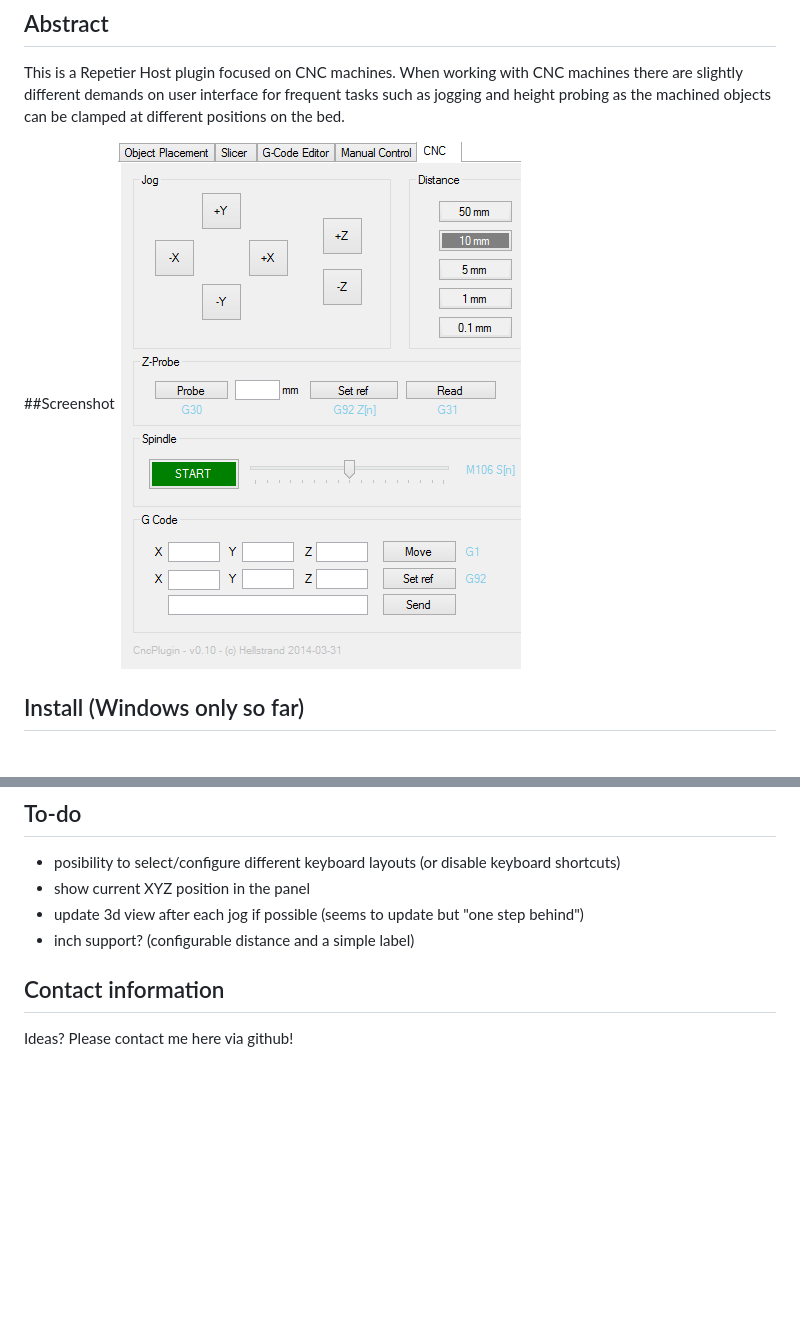
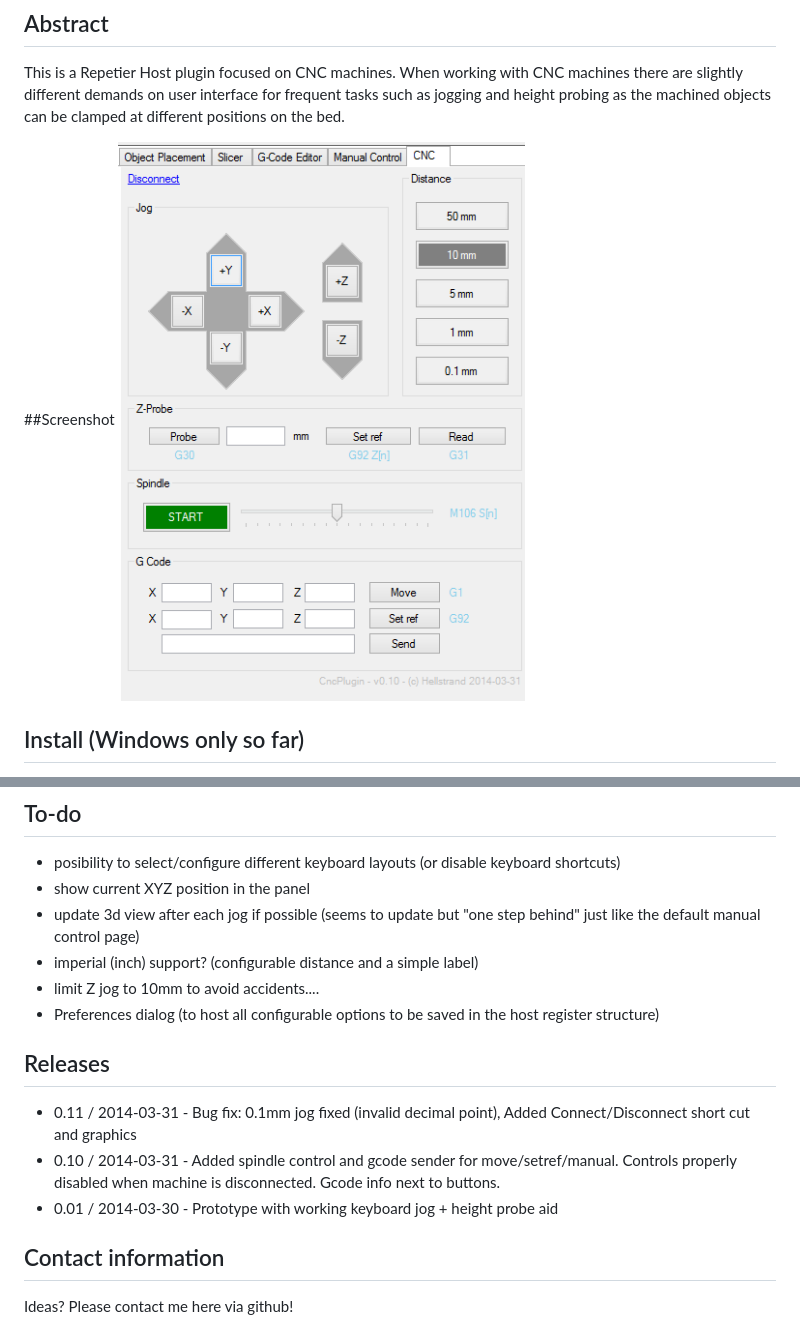
Before and after one commit to ahd71/repetier-cncplugin, a Markdown page: readme.md, 2 parts joined by grey strips. Drawn GitHub-style; pictures changed too: CncPlugin/Screenshots/screenshot-2014-03-31.png; blank space fills up the shorter version.

Commit message:
Release 0.11

```diff
--- a/readme.md
+++ b/readme.md
@@ -27,8 +27,15 @@ When working with CNC machines there are slightly different demands on user inte
 ## To-do
 * posibility to select/configure different keyboard layouts (or disable keyboard shortcuts)
 * show current XYZ position in the panel
-* update 3d view after each jog if possible (seems to update but "one step behind")
-* inch support? (configurable distance and a simple label)
+* update 3d view after each jog if possible (seems to update but "one step behind" just like the default manual control page)
+* imperial (inch) support? (configurable distance and a simple label)
+* limit Z jog to 10mm to avoid accidents....
+* Preferences dialog (to host all configurable options to be saved in the host register structure)
+
+## Releases
+* 0.11 / 2014-03-31 - Bug fix: 0.1mm jog fixed (invalid decimal point), Added Connect/Disconnect short cut and graphics
+* 0.10 / 2014-03-31 - Added spindle control and gcode sender for move/setref/manual. Controls properly disabled when machine is disconnected. Gcode info next to buttons.
+* 0.01 / 2014-03-30 - Prototype with working keyboard jog + height probe aid
 
 ## Contact information
 Ideas? Please contact me here via github!
```
Also changed, not shown: 7 other files.
